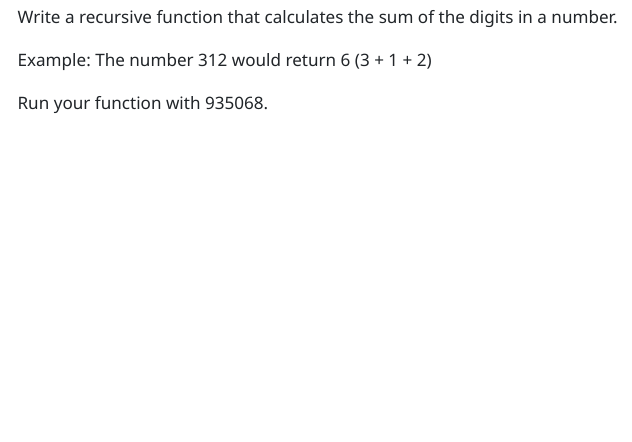
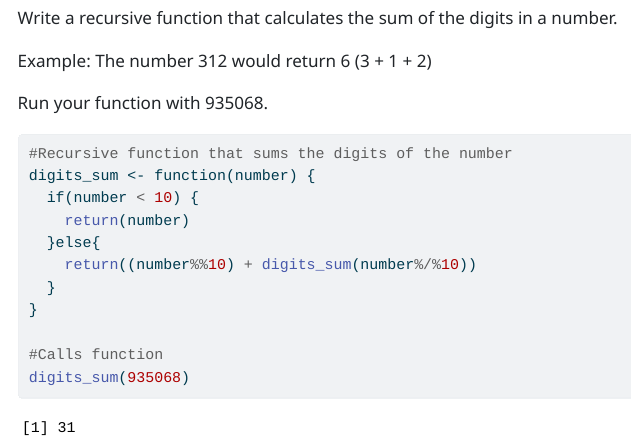
Before and after one commit to mgudino1/Gudino_MJ_201_A06, a Quarto document (Gudino_MJ_A06.qmd): the page in a window 1100 px wide, from 8520 px down before the commit and from 8860 px down after it, so that both start at the same text. The pictures show the output file Gudino_MJ_A06.html that the author committed with the source, opened offline; menus at the side of the page are left out; long lines of code are wrapped.

Commit message:
question five complete

````diff
--- a/Gudino_MJ_A06.qmd
+++ b/Gudino_MJ_A06.qmd
@@ -272,5 +272,15 @@ Example: The number 312 would return 6 (3 + 1 + 2)
 Run your function with 935068.
 
 ```{r}
+#Recursive function that sums the digits of the number
+digits_sum <- function(number) {
+  if(number < 10) {
+    return(number)
+  }else{
+    return((number%%10) + digits_sum(number%/%10))
+  }
+}
 
+#Calls function
+digits_sum(935068)
 ```
````
Also changed, not shown: Gudino_MJ_A06.html.
